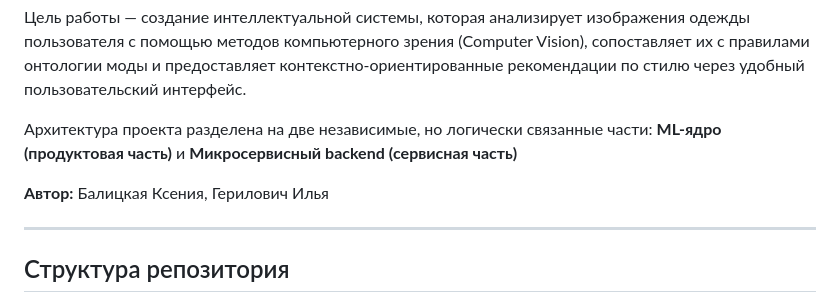
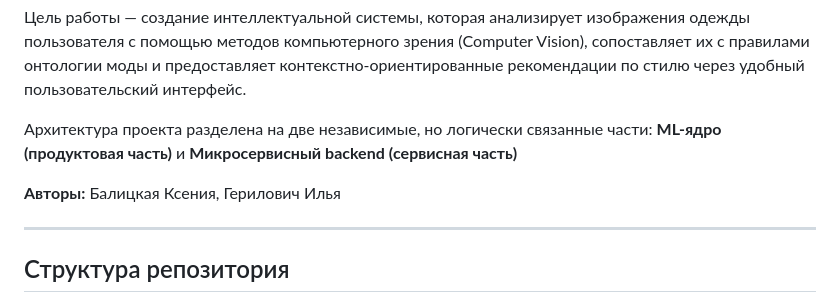
Before and after one commit to Kseniya-5/VKR, a Markdown page: README.md, the part around the change. Drawn GitHub-style.

```diff
--- a/README.md
+++ b/README.md
@@ -6,7 +6,7 @@
 
 Архитектура проекта разделена на две независимые, но логически связанные части: **ML-ядро (продуктовая часть)** и **Микросервисный backend (сервисная часть)**
 
-**Автор:** Балицкая Ксения, Герилович Илья
+**Авторы:** Балицкая Ксения, Герилович Илья
 
 ***
 
```
